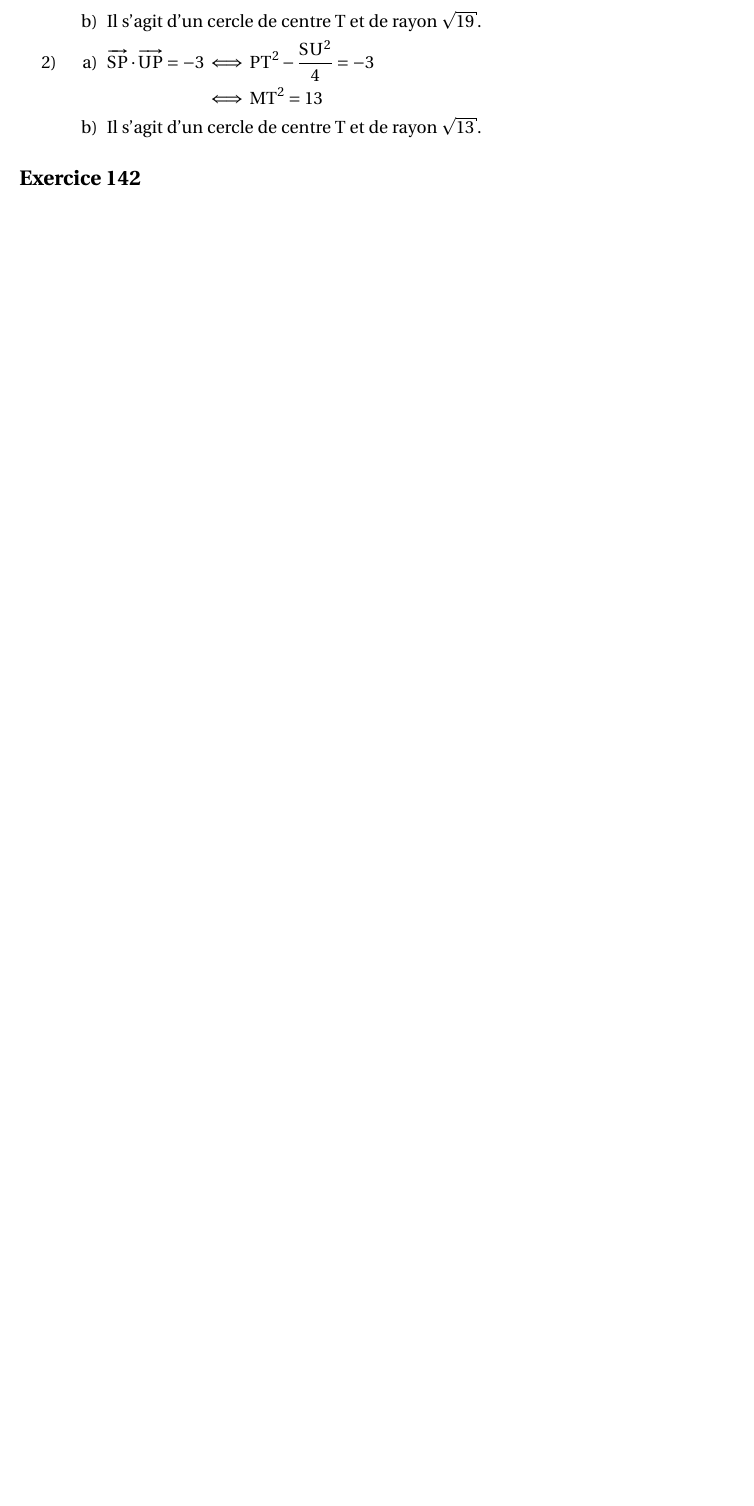
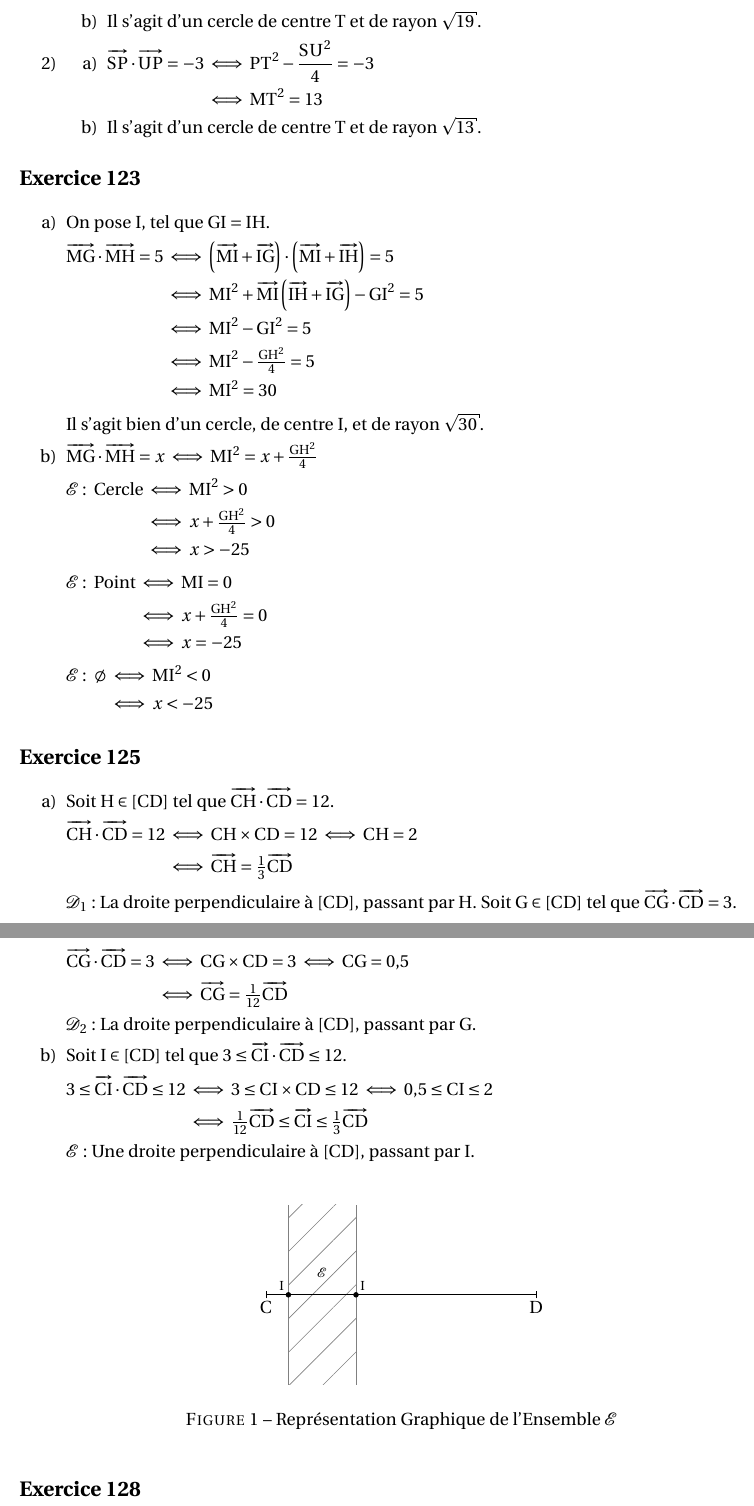
Before and after one commit to Diegovano/LaTeX, a LaTeX document (MathTeX/Scalaire.tex): part of page 18 of 19 before the commit and two parts of pages 18 and 19 of 20 after it, the two joined at a grey line, cut so that both start at the same text, the shorter picture padded with empty space. Compiled offline with pdfLaTeX.

Commit message:
Added Maths for 11 June

```diff
--- a/MathTeX/Scalaire.tex
+++ b/MathTeX/Scalaire.tex
@@ -12,6 +12,10 @@
 \usepackage{minted}
 \usepackage[upright]{fourier}
 \usepackage[french]{babel}
+\usepackage{tikz}
+\usepackage{caption}
+\usetikzlibrary{patterns}
+\usetikzlibrary{patterns.meta}
 %\usepackage{showframe}
 %\csname endofdump \endcsname
 %\endofdump
@@ -743,3 +748,67 @@
                             \end{aligned}$
                     \item   Il s'agit d'un cercle de centre T et de rayon $\sqrt{13}$.
                 \end{enumerate}
+    \end{enumerate}
+\end{Exercise}
+
+\begin{Exercise}[number={123}]
+    \begin{enumerate}[a)]
+        \item	On pose $I$, tel que $GI=IH$. \smallbreak
+        $\begin{aligned}[t]
+            \overrightarrow{MG}\cdot\overrightarrow{MH}=5&\iff\left(\overrightarrow{MI}+\overrightarrow{IG}\right)\cdot\left(\overrightarrow{MI}+\overrightarrow{IH}\right)=5 &\\
+            &\iff MI^2+\overrightarrow{MI}\left(\overrightarrow{IH}+\overrightarrow{IG}\right)-GI^2=5 &\\
+            &\iff MI^2-GI^2=5 &\\
+            &\iff MI^2-\tfrac{GH^2}{4}=5 &\\
+            &\iff MI^2=30
+        \end{aligned}$ \smallbreak Il s'agit bien d'un cercle, de centre $I$, et de rayon $\sqrt{30}$.
+        \item   $\overrightarrow{MG}\cdot\overrightarrow{MH}=x\iff MI^2=x+\tfrac{GH^2}{4}$ \smallbreak
+        $\begin{aligned}[t]
+            \mathcal{E}:\text{ Cercle}&\iff MI^2>0 &\\
+            &\iff x+\tfrac{GH^2}{4}>0 &\\
+            &\iff x> -25
+        \end{aligned}$ \smallbreak
+        $\begin{aligned}[t]
+            \mathcal{E}:\text{ Point}&\iff MI=0 &\\
+            &\iff x+\tfrac{GH^2}{4}=0 &\\
+            &\iff x=-25
+        \end{aligned}$ \smallbreak
+        $\begin{aligned}[t]
+            \mathcal{E}:\ \emptyset&\iff MI^2<0 &\\
+            &\iff x< -25
+        \end{aligned}$
+    \end{enumerate}
+\end{Exercise}
+
+\begin{Exercise}[number={125}]
+    \begin{enumerate}[a)]
+        \item	Soit $H\in[CD]$ tel que $\overrightarrow{CH}\cdot\overrightarrow{CD}=12$. \smallbreak
+                $\begin{aligned}[t]
+                    \overrightarrow{CH}\cdot\overrightarrow{CD}=12&\iff CH\times CD=12\iff CH=2 &\\
+                    &\iff \overrightarrow{CH}=\tfrac{1}{3}\overrightarrow{CD}
+                \end{aligned}$ \smallbreak $\mathcal{D}_1$: La droite perpendiculaire à $[CD]$, passant par $H$. \pagebreak
+                Soit $G\in[CD]$ tel que $\overrightarrow{CG}\cdot\overrightarrow{CD}=3$. \smallbreak
+                $\begin{aligned}[t]
+                    \overrightarrow{CG}\cdot\overrightarrow{CD}=3&\iff CG\times CD=3\iff CG=0{,}5 &\\
+                    &\iff\overrightarrow{CG}=\tfrac{1}{12}\overrightarrow{CD}
+                \end{aligned}$ \smallbreak $\mathcal{D}_2$: La droite perpendiculaire à $[CD]$, passant par $G$.
+        \item   Soit $I\in[CD]$ tel que $3\leq\overrightarrow{CI}\cdot\overrightarrow{CD}\leq 12$. \smallbreak
+                $\begin{aligned}[t]
+                    3\leq\overrightarrow{CI}\cdot\overrightarrow{CD}\leq 12&\iff 3\leq CI\times CD\leq 12\iff 0{,}5\leq CI\leq 2 &\\
+                    &\iff \tfrac{1}{12}\overrightarrow{CD}\leq\overrightarrow{CI}\leq\tfrac{1}{3}\overrightarrow{CD}
+                \end{aligned}$ \smallbreak $\mathcal{E}$: Une droite perpendiculaire à $[CD]$, passant par $I$. \bigbreak
+                \begin{center}\begin{tikzpicture}
+                    %\pattern[pattern=north east hatch, pattern color=gray, hatch distance=10mm, hatch thickness=.5pt] (-2.5, -2) rectangle (-1, 2);
+                    %\fill[pattern={north east lines}, pattern color={gray}] (-2.5, -2) rectangle (-1, 2);
+                    \fill[pattern={Lines[angle=45, distance={15pt}]}, pattern color={gray}] (-2.5, -2) rectangle (-1, 2);
+                    \draw[thick] (-3, 0) node[anchor=north]{C} -- (3, 0) node[anchor=north]{D};
+                    \draw (-3, -0.08) -- (-3, 0.08) (3, -0.08) -- (3, 0.08);
+                    \draw[color=gray] (-2.5, -2) -- (-2.5, 2) (-1, -2) -- (-1, 2);
+                    \draw[fill=black] (-2.5, 0) node[anchor=south east, scale=0.75]{I} circle (1.5pt);
+                    \draw[fill=black] (-1, 0) node[anchor=south west, scale =0.75]{I} circle (1.5pt);
+                    \draw (-1.75, 0.50) node[scale=0.75]{$\mathcal{E}$};
+                \end{tikzpicture}\end{center}
+                \parbox{\linewidth}{\captionof{figure}{Représentation Graphique de l'Ensemble $\mathcal{E}$}}
+    \end{enumerate}
+\end{Exercise}
+
+\begin{Exercise}[number={128}]
```
Also changed, not shown: MathTeX/GeometrieR.tex (+17 -0 lines), MathTeX/GeometrieR.pdf, MathTeX/Scalaire.pdf, MathTeX/Scalaire.tex (25 more changed lines), 1 other file. Lines whose indentation alone changed are shown as unchanged.
